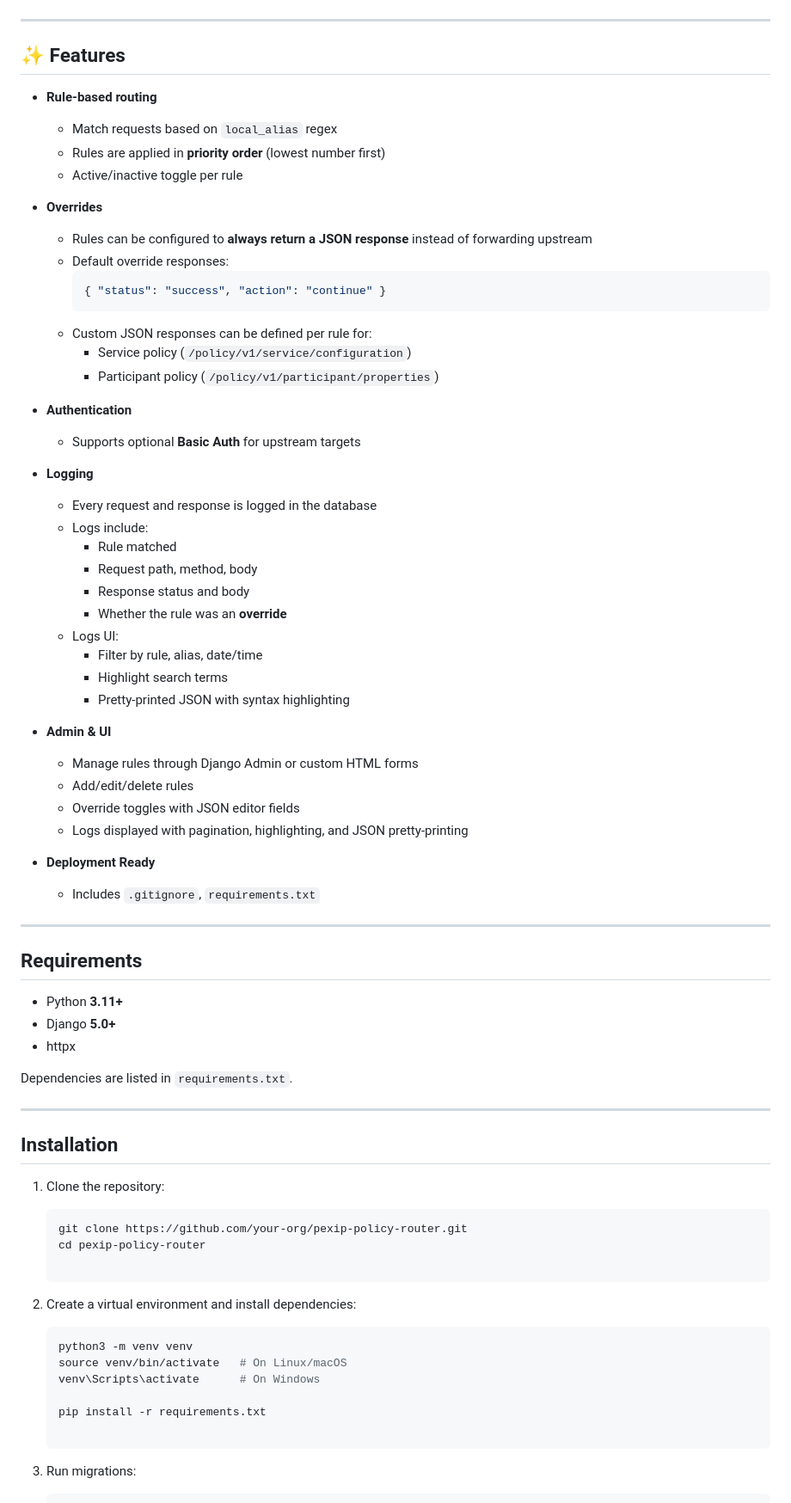
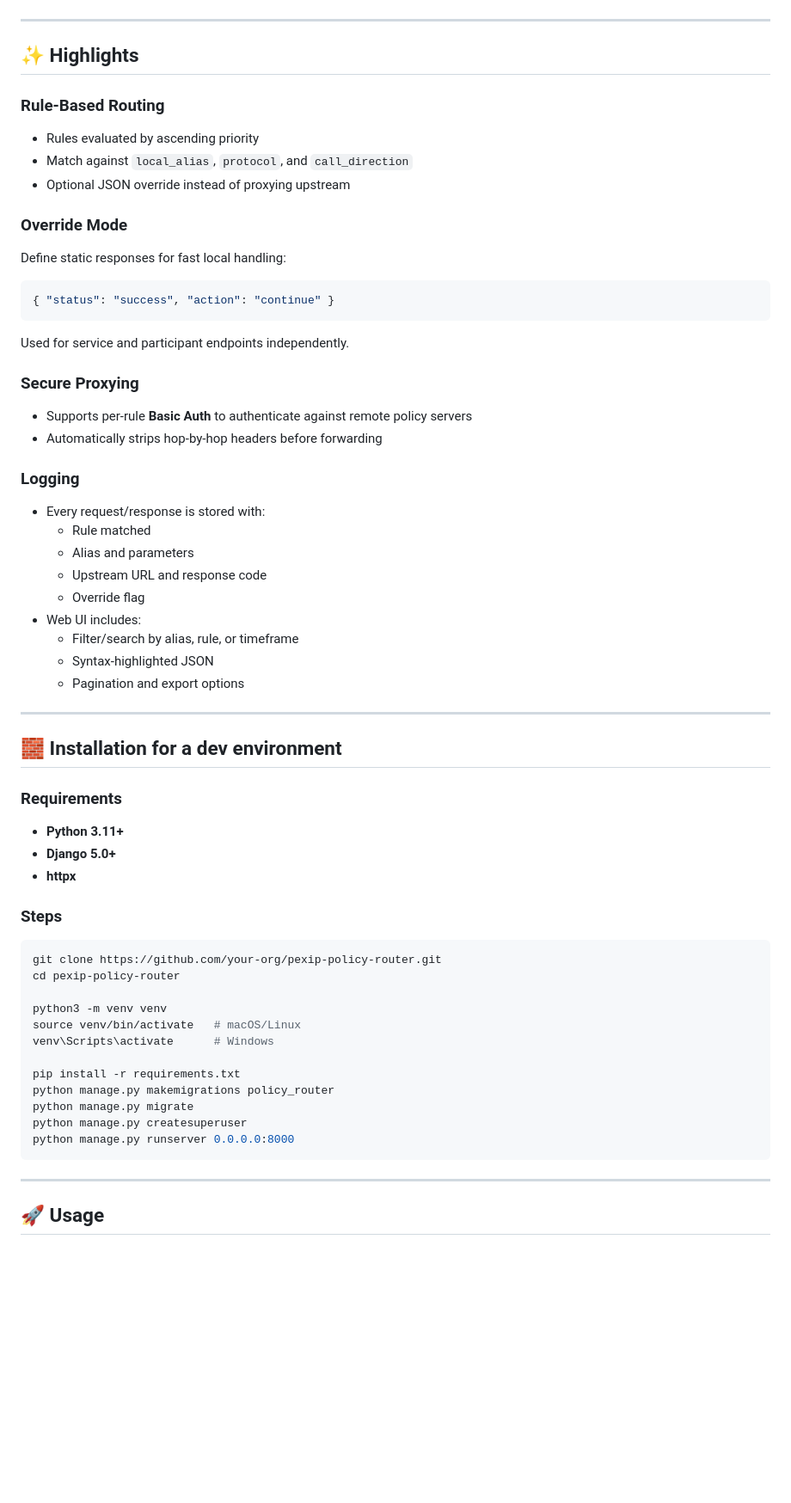
Before and after one commit to lorist/pexip_policy_router, a Markdown page: README.md, the part around the change printed below. Shown: that part at 86% size. Drawn GitHub-style; blank space fills up the shorter version.

````diff
--- a/README.md
+++ b/README.md
@@ -25,74 +48,62 @@ This project allows administrators to configure regex-based rules to forward pol
 ![Logs View](docs/screenshots/policy_router_filter_logs.png)
 
 ---
-## ✨ Features
 
-- **Rule-based routing**
-  - Match requests based on `local_alias` regex
-  - Rules are applied in **priority order** (lowest number first)
-  - Active/inactive toggle per rule
+## ✨ Highlights
 
-- **Overrides**
-  - Rules can be configured to **always return a JSON response** instead of forwarding upstream
-  - Default override responses:
-    ```json
-    { "status": "success", "action": "continue" }
-    ```
-  - Custom JSON responses can be defined per rule for:
-    - Service policy (`/policy/v1/service/configuration`)
-    - Participant policy (`/policy/v1/participant/properties`)
+### Rule-Based Routing
+- Rules evaluated by ascending priority
+- Match against `local_alias`, `protocol`, and `call_direction`
+- Optional JSON override instead of proxying upstream
 
-- **Authentication**
-  - Supports optional **Basic Auth** for upstream targets
+### Override Mode
+Define static responses for fast local handling:
+```json
+{ "status": "success", "action": "continue" }
+```
+Used for service and participant endpoints independently.
 
-- **Logging**
-  - Every request and response is logged in the database
-  - Logs include:
-    - Rule matched
-    - Request path, method, body
-    - Response status and body
-    - Whether the rule was an **override**
-  - Logs UI:
-    - Filter by rule, alias, date/time
-    - Highlight search terms
-    - Pretty-printed JSON with syntax highlighting
+### Secure Proxying
+- Supports per-rule **Basic Auth** to authenticate against remote policy servers
+- Automatically strips hop-by-hop headers before forwarding
 
-- **Admin & UI**
-  - Manage rules through Django Admin or custom HTML forms
-  - Add/edit/delete rules
-  - Override toggles with JSON editor fields
-  - Logs displayed with pagination, highlighting, and JSON pretty-printing
-
-- **Deployment Ready**
-  - Includes `.gitignore`, `requirements.txt`
----
-
-##  Requirements
-
-- Python **3.11+**
-- Django **5.0+**
-- httpx
-
-Dependencies are listed in `requirements.txt`.
+### Logging
+- Every request/response is stored with:
+  - Rule matched
+  - Alias and parameters
+  - Upstream URL and response code
+  - Override flag
+- Web UI includes:
+  - Filter/search by alias, rule, or timeframe
+  - Syntax-highlighted JSON
+  - Pagination and export options
 
 ---
 
-##  Installation
+## 🧱 Installation for a dev environment
 
-1. Clone the repository:
+### Requirements
+- **Python 3.11+**
+- **Django 5.0+**
+- **httpx**
 
-   ```bash
-   git clone https://github.com/your-org/pexip-policy-router.git
-   cd pexip-policy-router
+### Steps
+```bash
+git clone https://github.com/your-org/pexip-policy-router.git
+cd pexip-policy-router
 
-2. Create a virtual environment and install dependencies:
+python3 -m venv venv
+source venv/bin/activate   # macOS/Linux
+venv\Scripts\activate      # Windows
 
-    ```bash
-    python3 -m venv venv
-    source venv/bin/activate   # On Linux/macOS
-    venv\Scripts\activate      # On Windows
+pip install -r requirements.txt
+python manage.py makemigrations policy_router
+python manage.py migrate
+python manage.py createsuperuser
+python manage.py runserver 0.0.0.0:8000
+```
 
-    pip install -r requirements.txt
+---
 
-3. Run migrations:
+## 🚀 Usage
 
````
Also changed, not shown: other parts of README.md (+69 -50 lines), docs/screenshots/policy_router_csv.png (added), docs/screenshots/policy_router_form.png, docs/screenshots/policy_router_list.png.
